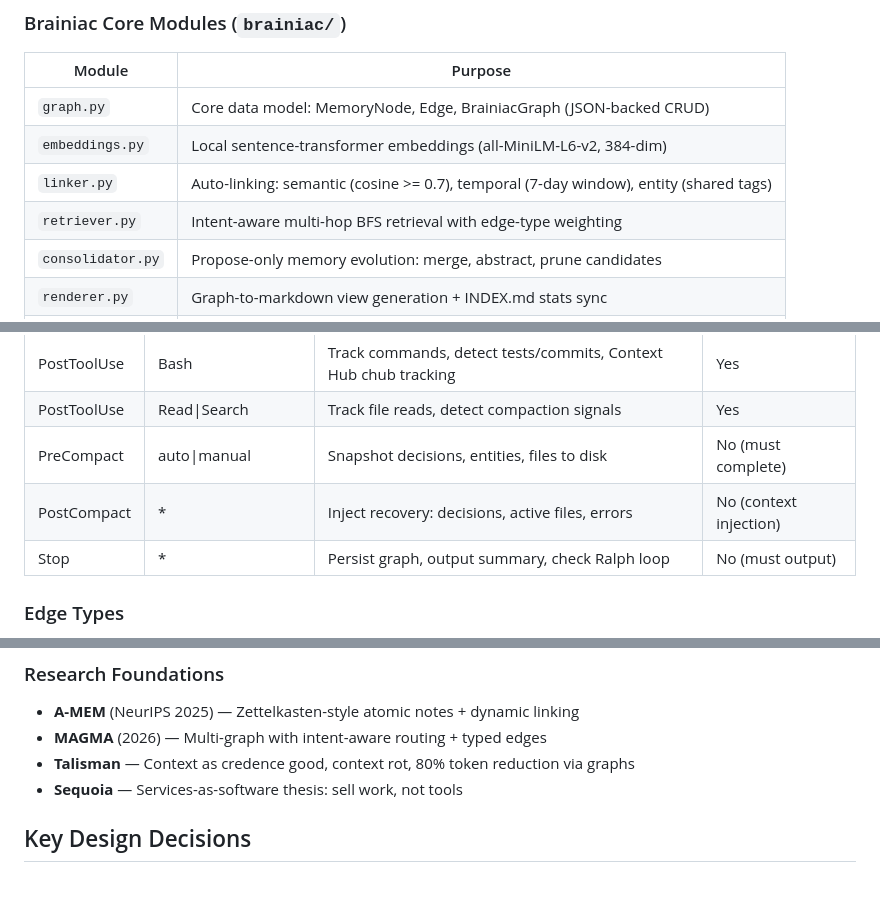
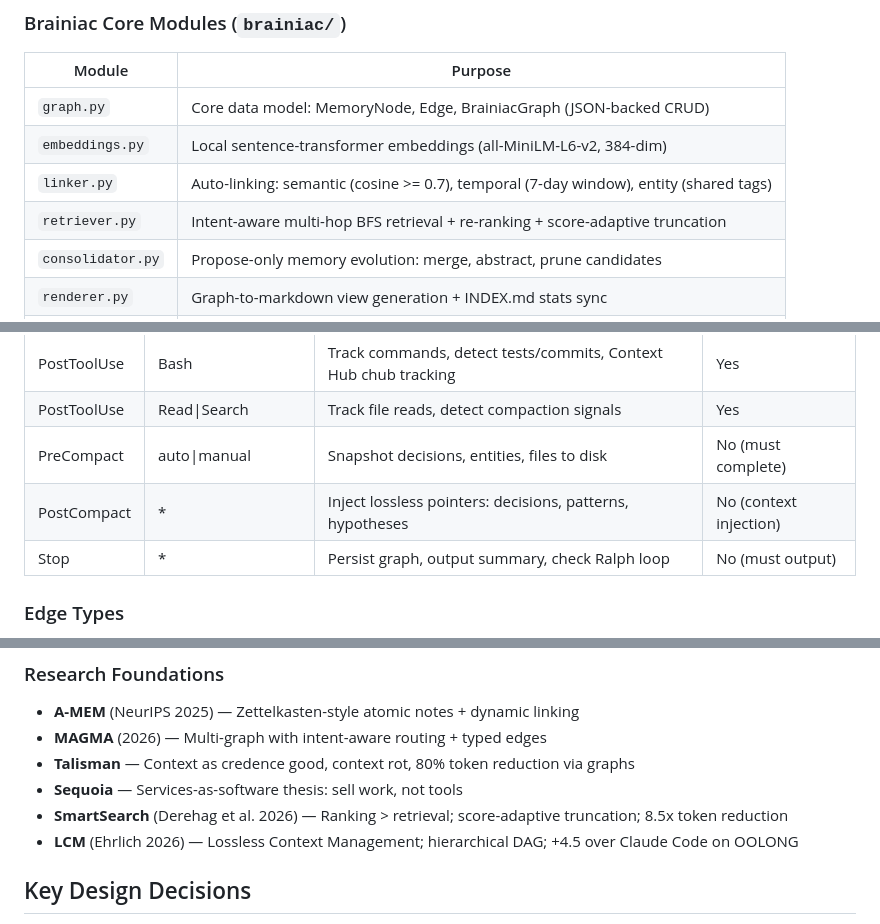
Before and after one commit to Peaky8linders/claude-cortex, a Markdown page: CLAUDE.md, 3 parts joined by grey strips. GitHub-like rendering; blank space fills up the shorter version.

Commit message:
docs: add SmartSearch and LCM research foundations to CLAUDE.md
Co-Authored-By: Claude Opus 4.6 <noreply@anthropic.com>

```diff
--- a/CLAUDE.md
+++ b/CLAUDE.md
@@ -80,7 +80,7 @@ commands/                    — Slash commands:
 | `graph.py` | Core data model: MemoryNode, Edge, BrainiacGraph (JSON-backed CRUD) |
 | `embeddings.py` | Local sentence-transformer embeddings (all-MiniLM-L6-v2, 384-dim) |
 | `linker.py` | Auto-linking: semantic (cosine >= 0.7), temporal (7-day window), entity (shared tags) |
-| `retriever.py` | Intent-aware multi-hop BFS retrieval with edge-type weighting |
+| `retriever.py` | Intent-aware multi-hop BFS retrieval + re-ranking + score-adaptive truncation |
 | `consolidator.py` | Propose-only memory evolution: merge, abstract, prune candidates |
 | `renderer.py` | Graph-to-markdown view generation + INDEX.md stats sync |
 | `cli.py` | CLI entry point for all operations |
@@ -93,7 +93,7 @@ commands/                    — Slash commands:
 | PostToolUse | Bash | Track commands, detect tests/commits, Context Hub chub tracking | Yes |
 | PostToolUse | Read\|Search | Track file reads, detect compaction signals | Yes |
 | PreCompact | auto\|manual | Snapshot decisions, entities, files to disk | No (must complete) |
-| PostCompact | * | Inject recovery: decisions, active files, errors | No (context injection) |
+| PostCompact | * | Inject lossless pointers: decisions, patterns, hypotheses | No (context injection) |
 | Stop | * | Persist graph, output summary, check Ralph loop | No (must output) |
 
 ### Edge Types
@@ -107,6 +107,8 @@ commands/                    — Slash commands:
 - **MAGMA** (2026) — Multi-graph with intent-aware routing + typed edges
 - **Talisman** — Context as credence good, context rot, 80% token reduction via graphs
 - **Sequoia** — Services-as-software thesis: sell work, not tools
+- **SmartSearch** (Derehag et al. 2026) — Ranking > retrieval; score-adaptive truncation; 8.5x token reduction
+- **LCM** (Ehrlich 2026) — Lossless Context Management; hierarchical DAG; +4.5 over Claude Code on OOLONG
 
 ## Key Design Decisions
 
```
